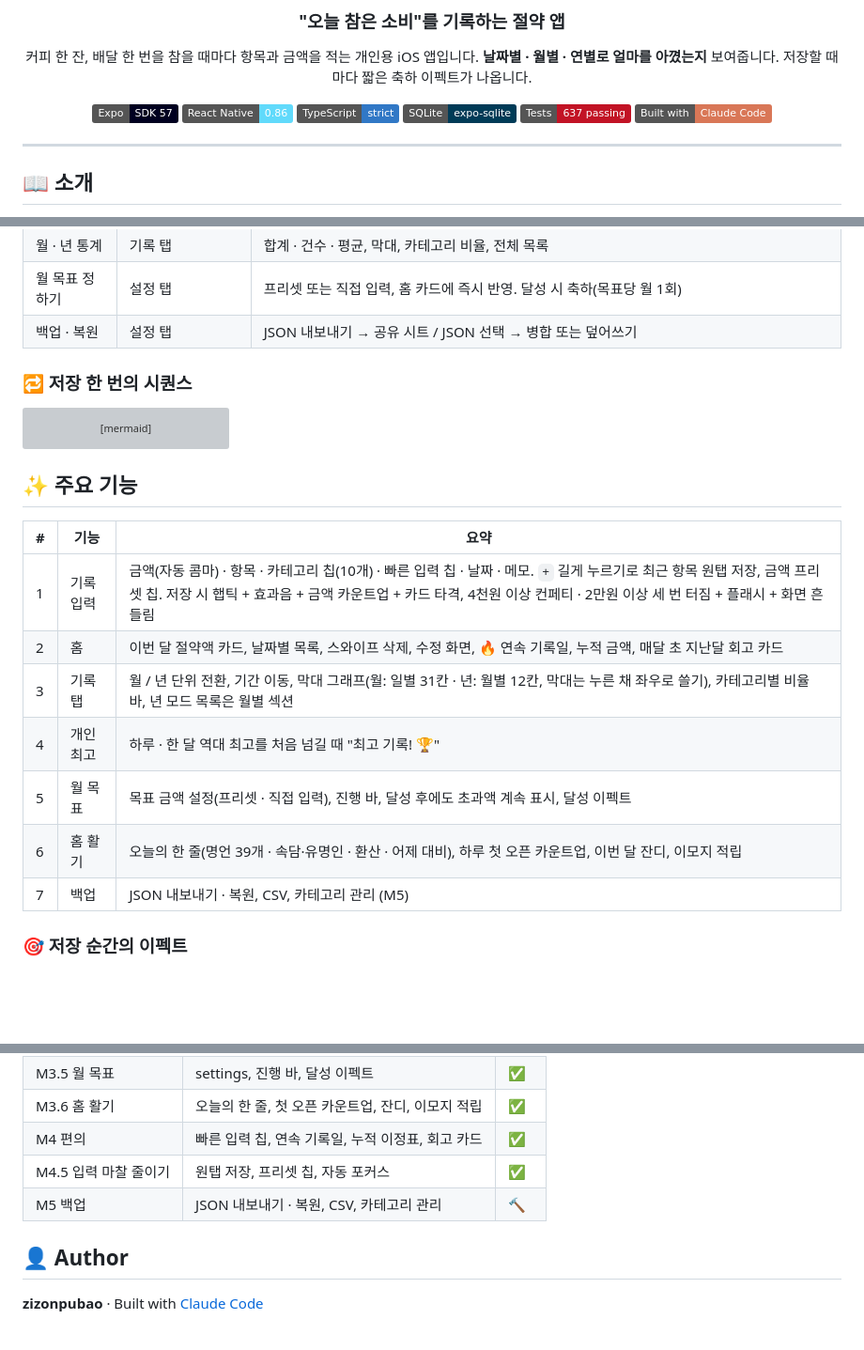
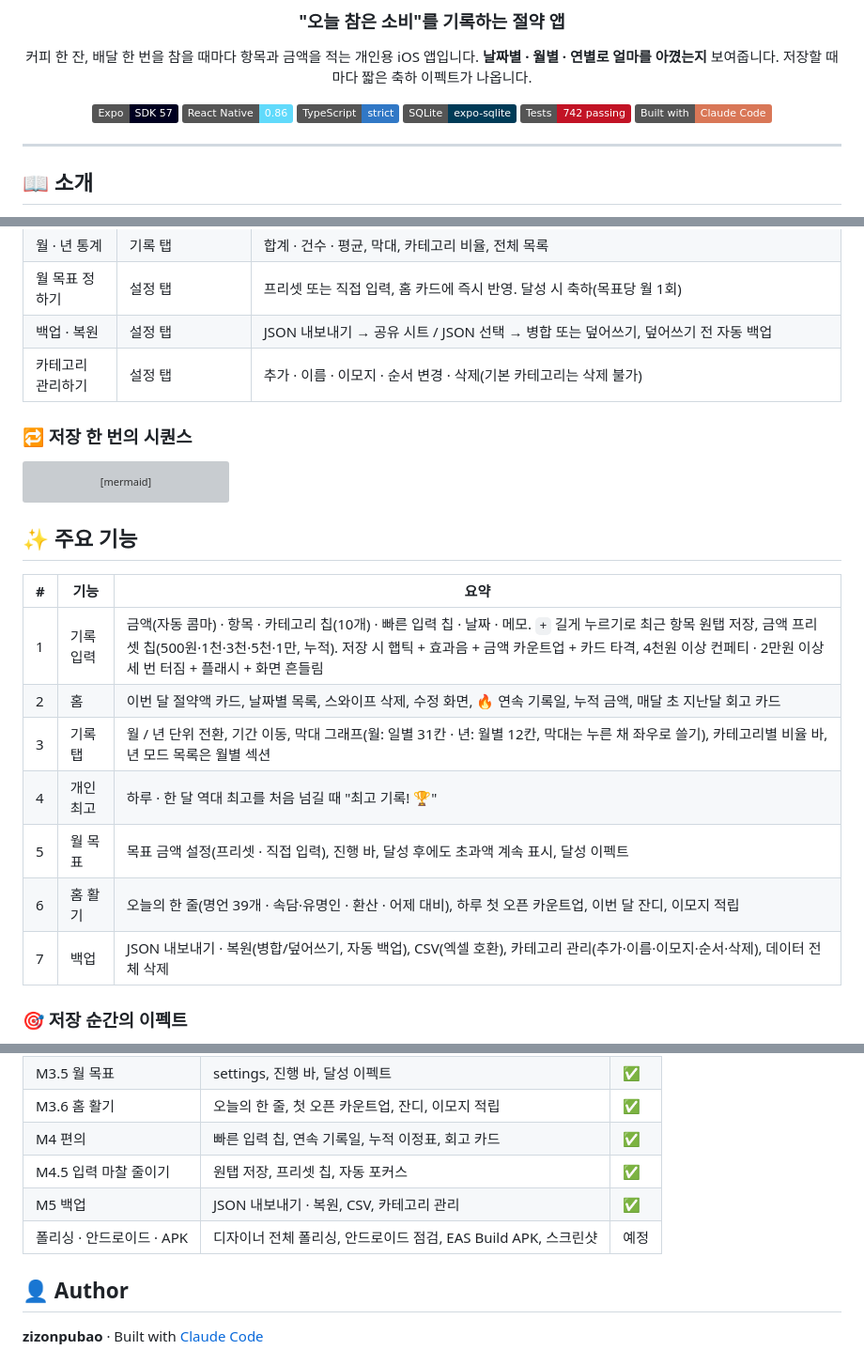
Before and after one commit to zizonpubao/save_money_app, a Markdown page: README.md, 3 parts joined by grey strips. Shown at 94% size. GitHub-like rendering; badges without logos; blank space fills up the shorter version; grey boxes are pictures that could not be loaded.

Commit message:
docs: README 를 M5 상태로 갱신 (테스트 742, 백업·카테고리 관리, 로드맵)
Co-Authored-By: Claude Fable 5.1 <noreply@anthropic.com>

```diff
--- a/README.md
+++ b/README.md
@@ -11,7 +11,7 @@
 ![React Native](https://img.shields.io/badge/React%20Native-0.86-61DAFB?logo=react&logoColor=black)
 ![TypeScript](https://img.shields.io/badge/TypeScript-strict-3178C6?logo=typescript&logoColor=white)
 ![SQLite](https://img.shields.io/badge/SQLite-expo--sqlite-003B57?logo=sqlite&logoColor=white)
-![Jest](https://img.shields.io/badge/Tests-637%20passing-C21325?logo=jest&logoColor=white)
+![Jest](https://img.shields.io/badge/Tests-742%20passing-C21325?logo=jest&logoColor=white)
 ![Built with Claude Code](https://img.shields.io/badge/Built%20with-Claude%20Code-D97757)
 
 </div>
@@ -69,7 +69,8 @@ flowchart LR
 | 이번 달 절약액 보기 | 앱 열기 | 카드 큰 숫자, 목표 진행 바, 오늘의 한 줄, 이번 달 잔디, 이모지 적립 줄 |
 | 월 · 년 통계 | 기록 탭 | 합계 · 건수 · 평균, 막대, 카테고리 비율, 전체 목록 |
 | 월 목표 정하기 | 설정 탭 | 프리셋 또는 직접 입력, 홈 카드에 즉시 반영. 달성 시 축하(목표당 월 1회) |
-| 백업 · 복원 | 설정 탭 | JSON 내보내기 → 공유 시트 / JSON 선택 → 병합 또는 덮어쓰기 |
+| 백업 · 복원 | 설정 탭 | JSON 내보내기 → 공유 시트 / JSON 선택 → 병합 또는 덮어쓰기, 덮어쓰기 전 자동 백업 |
+| 카테고리 관리하기 | 설정 탭 | 추가 · 이름 · 이모지 · 순서 변경 · 삭제(기본 카테고리는 삭제 불가) |
 
 ### 🔁 저장 한 번의 시퀀스
 
@@ -99,13 +100,13 @@ sequenceDiagram
 
 | # | 기능 | 요약 |
 |---|---|---|
-| 1 | 기록 입력 | 금액(자동 콤마) · 항목 · 카테고리 칩(10개) · 빠른 입력 칩 · 날짜 · 메모. `+` 길게 누르기로 최근 항목 원탭 저장, 금액 프리셋 칩. 저장 시 햅틱 + 효과음 + 금액 카운트업 + 카드 타격, 4천원 이상 컨페티 · 2만원 이상 세 번 터짐 + 플래시 + 화면 흔들림 |
+| 1 | 기록 입력 | 금액(자동 콤마) · 항목 · 카테고리 칩(10개) · 빠른 입력 칩 · 날짜 · 메모. `+` 길게 누르기로 최근 항목 원탭 저장, 금액 프리셋 칩(500원·1천·3천·5천·1만, 누적). 저장 시 햅틱 + 효과음 + 금액 카운트업 + 카드 타격, 4천원 이상 컨페티 · 2만원 이상 세 번 터짐 + 플래시 + 화면 흔들림 |
 | 2 | 홈 | 이번 달 절약액 카드, 날짜별 목록, 스와이프 삭제, 수정 화면, 🔥 연속 기록일, 누적 금액, 매달 초 지난달 회고 카드 |
 | 3 | 기록 탭 | 월 / 년 단위 전환, 기간 이동, 막대 그래프(월: 일별 31칸 · 년: 월별 12칸, 막대는 누른 채 좌우로 쓸기), 카테고리별 비율 바, 년 모드 목록은 월별 섹션 |
 | 4 | 개인 최고 | 하루 · 한 달 역대 최고를 처음 넘길 때 "최고 기록! 🏆" |
 | 5 | 월 목표 | 목표 금액 설정(프리셋 · 직접 입력), 진행 바, 달성 후에도 초과액 계속 표시, 달성 이펙트 |
 | 6 | 홈 활기 | 오늘의 한 줄(명언 39개 · 속담·유명인 · 환산 · 어제 대비), 하루 첫 오픈 카운트업, 이번 달 잔디, 이모지 적립 |
-| 7 | 백업 | JSON 내보내기 · 복원, CSV, 카테고리 관리 (M5) |
+| 7 | 백업 | JSON 내보내기 · 복원(병합/덮어쓰기, 자동 백업), CSV(엑셀 호환), 카테고리 관리(추가·이름·이모지·순서·삭제), 데이터 전체 삭제 |
 
 ### 🎯 저장 순간의 이펙트
 
@@ -263,7 +266,8 @@ npx expo-doctor    # 의존성 호환 점검
 | M3.6 홈 활기 | 오늘의 한 줄, 첫 오픈 카운트업, 잔디, 이모지 적립 | ✅ |
 | M4 편의 | 빠른 입력 칩, 연속 기록일, 누적 이정표, 회고 카드 | ✅ |
 | M4.5 입력 마찰 줄이기 | 원탭 저장, 프리셋 칩, 자동 포커스 | ✅ |
-| M5 백업 | JSON 내보내기 · 복원, CSV, 카테고리 관리 | 🔨 |
+| M5 백업 | JSON 내보내기 · 복원, CSV, 카테고리 관리 | ✅ |
+| 폴리싱 · 안드로이드 · APK | 디자이너 전체 폴리싱, 안드로이드 점검, EAS Build APK, 스크린샷 | 예정 |
 
 ## 👤 Author
 
```
Also changed, not shown: other parts of README.md (+2 -0 lines).
